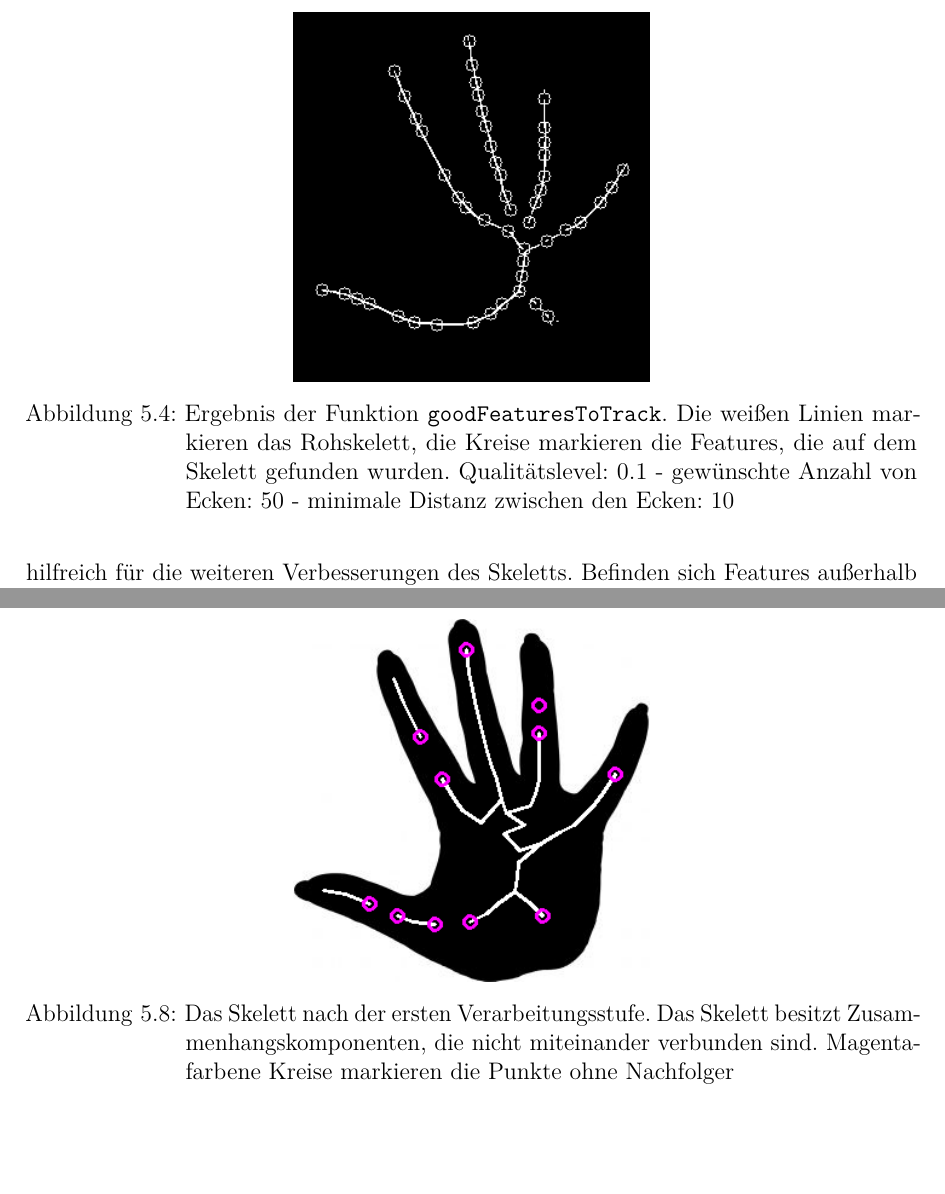
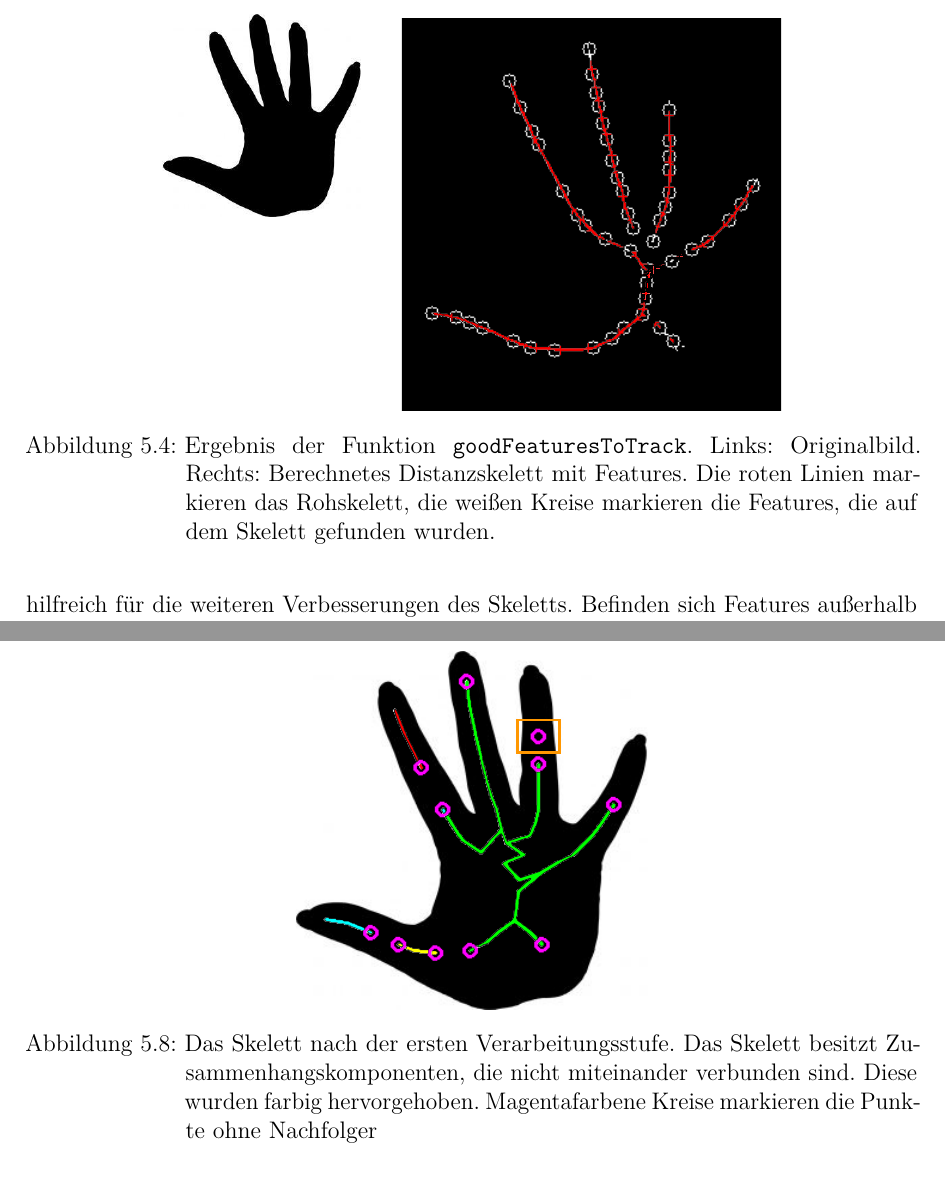
Before and after one commit to sandrellaella/bildverarbeitung, a LaTeX document (projektbericht/projektbericht.tex, which reads projektbericht/Ergebnisse.tex): two parts of pages 29 and 32 of 36 before the commit and two parts of pages 28 and 31 of 34 after it, joined at a grey line, cut so that both start at the same text. Compiled offline with pdfLaTeX.

Commit message:
projektbericht

```diff
--- a/projektbericht/Ergebnisse.tex
+++ b/projektbericht/Ergebnisse.tex
@@ -114,8 +114,8 @@ für die Eckendetektion weiterverwendet. Ist der minimale Eigenwert einer Ecke k
 Qualitätsmaß, wird diese Ecke verworfen. Die verbleibenden Ecken werden nach ihrer Qualität absteigend sortiert. Anschließend wird überprüft, ob es in der spezifizierten Distanz Ecken gibt, die stärker sind.
 \begin{figure}[htbp]
 \centering
-\includegraphics[width=0.4\linewidth]{./fig/features}
-\caption{Ergebnis der Funktion \texttt{goodFeaturesToTrack}. Die weißen Linien markieren das Rohskelett, die Kreise markieren die Features, die auf dem Skelett gefunden wurden. Qualitätslevel: 0.1 - gewünschte Anzahl von Ecken: 50 - minimale Distanz zwischen den Ecken: 10}
+\includegraphics[width=0.7\linewidth]{./fig/features.pdf}
+\caption{Ergebnis der Funktion \texttt{goodFeaturesToTrack}. Links: Originalbild. Rechts: Berechnetes Distanzskelett mit Features. Die roten Linien markieren das Rohskelett, die weißen Kreise markieren die Features, die auf dem Skelett gefunden wurden.}
 \label{fig:features}
 \end{figure}
 Abbildung \ref{fig:features} zeigt das Ergebnis der Berechnung. Die Kreise markieren die Feature-Punkte. Wie man erkennen kann, befinden sich die Features auf der Skelettlinie. Dies ist hilfreich für die weiteren
@@ -188,9 +188,9 @@ Für diese Punkte wird der nächste Nachbarpunkt bestimmt, der
 ebenfalls keinen Nachfolger besitzt. Es wird zwischen allen Punkten ohne Nachfolger den euklidischen Abstand bestimmt und der Punkt als nächsten Nachbar wählt, der den minimalen Abstand zu dem fest gewählten Punkt hat. In Abbildung \ref{fig:hand-punkte-ohne-nachfolger} wurden die Punkte ohne Nachfolger eingezeichnet.
 \begin{figure}[htbp]
 \centering
-\includegraphics[width=0.4\linewidth]{./fig/hand-DFS-ohne-nachfolger}
+\includegraphics[width=0.4\linewidth]{./fig/zhks_gefaerbt}
 \caption{Das Skelett nach der ersten Verarbeitungsstufe. Das Skelett besitzt Zusammenhangskomponenten, die nicht
-miteinander verbunden sind. Magentafarbene Kreise markieren die Punkte ohne Nachfolger}
+miteinander verbunden sind. Diese wurden farbig hervorgehoben. Magentafarbene Kreise markieren die Punkte ohne Nachfolger}
 \label{fig:hand-punkte-ohne-nachfolger}
 \end{figure}
 Diese befinden sich genau am Ende eines Pfades. Sie entsprechen den Blättern des Baumes, der bei der Tiefensuche für einen Startknoten entsteht. Das Skelett besitzt in dieser Abbildung fünf Zusammenhangskomponenten,
```
Also changed, not shown: projektbericht/Skelettierung.tex (+0 -2 lines), projektbericht/Zusammenfassung.tex (+1 -1 lines), projektbericht/projektbericht.tex (+1 -3 lines), projektbericht/fig/features.pdf (added), projektbericht/fig/features.svg (added), projektbericht/fig/skelettierung-prinzip.svg, projektbericht/fig/zhks_gefaerbt.pdf (added), projektbericht/fig/zhks_gefaerbt.svg (added).
